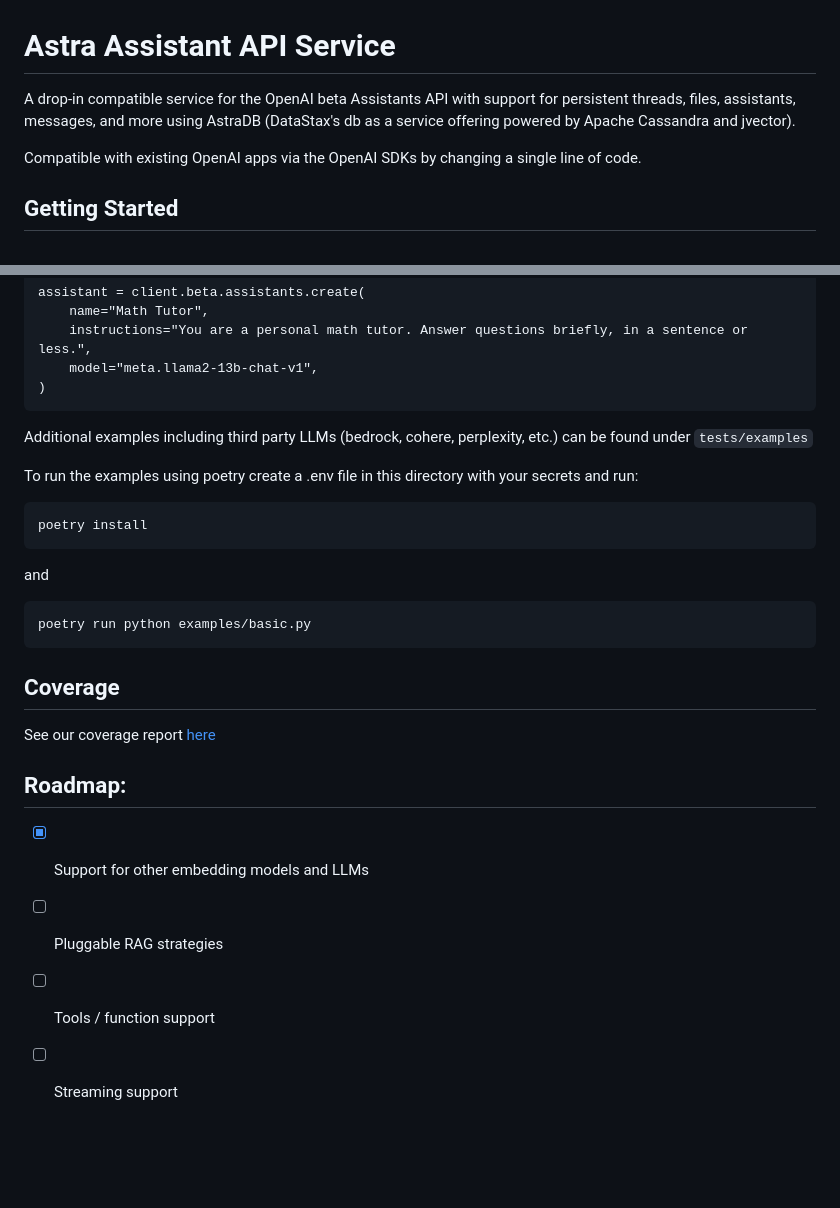
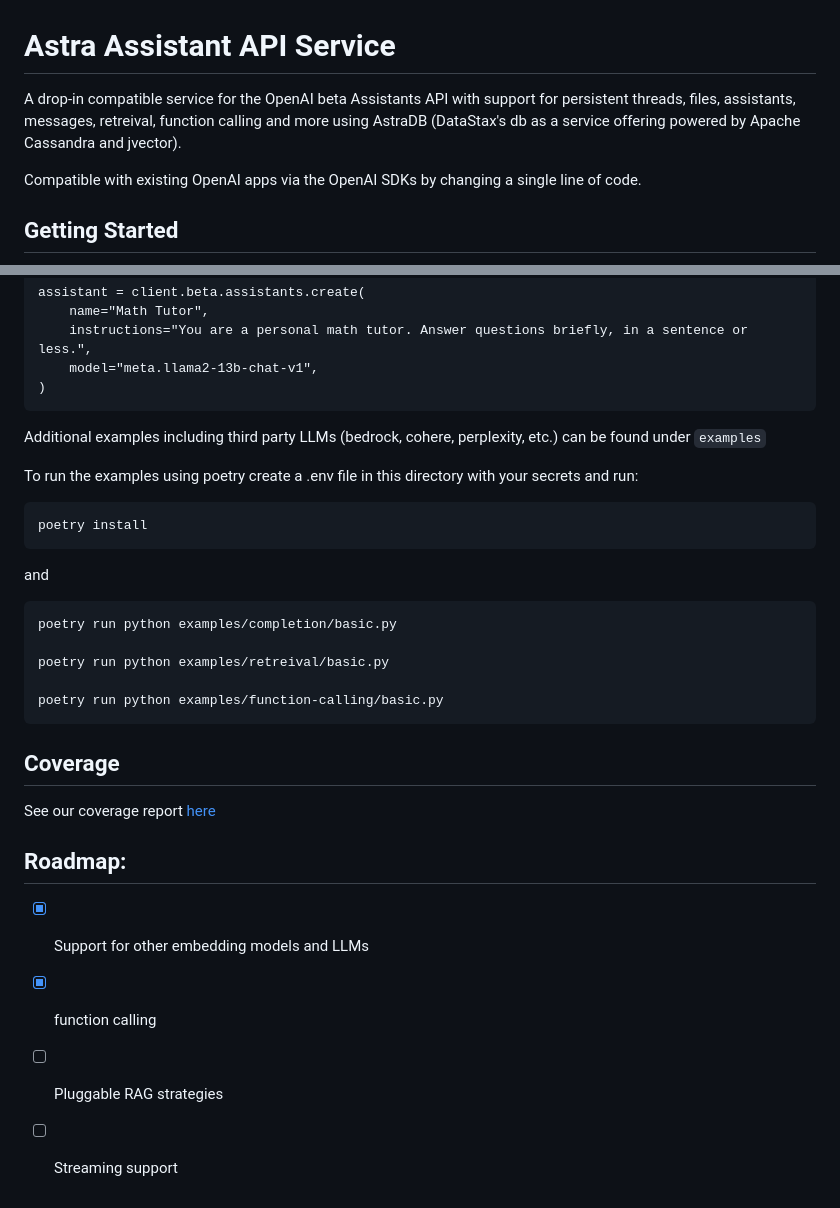
Before and after one commit to datastax/astra-assistants-api, a Markdown page: README.md, 2 parts joined by grey strips. Rendered like a GitHub page; blank space fills up the shorter version.

````diff
--- a/README.md
+++ b/README.md
@@ -1,6 +1,6 @@
 # Astra Assistant API Service
 
-A drop-in compatible service for the OpenAI beta Assistants API with support for persistent threads, files, assistants, messages, and more using AstraDB (DataStax's db as a service offering powered by Apache Cassandra and jvector).
+A drop-in compatible service for the OpenAI beta Assistants API with support for persistent threads, files, assistants, messages, retreival, function calling and more using AstraDB (DataStax's db as a service offering powered by Apache Cassandra and jvector).
 
 Compatible with existing OpenAI apps via the OpenAI SDKs by changing a single line of code.
 
@@ -101,7 +101,7 @@ assistant = client.beta.assistants.create(
 )
 ```
 
-Additional examples including third party LLMs (bedrock, cohere, perplexity, etc.) can be found under `tests/examples`
+Additional examples including third party LLMs (bedrock, cohere, perplexity, etc.) can be found under `examples`
 
 
 To run the examples using poetry create a .env file in this directory with your secrets and run:
@@ -110,7 +110,12 @@ To run the examples using poetry create a .env file in this directory with your
 
 and
 
-    poetry run python examples/basic.py
+    poetry run python examples/completion/basic.py
+
+    poetry run python examples/retreival/basic.py
+
+    poetry run python examples/function-calling/basic.py
+
 
 ## Coverage
 
@@ -118,6 +123,6 @@ See our coverage report [here](./coverage.md)
 
 ## Roadmap:
  - [X] Support for other embedding models and LLMs
+ - [X] function calling
  - [ ] Pluggable RAG strategies
- - [ ] Tools / function support
  - [ ] Streaming support
````
